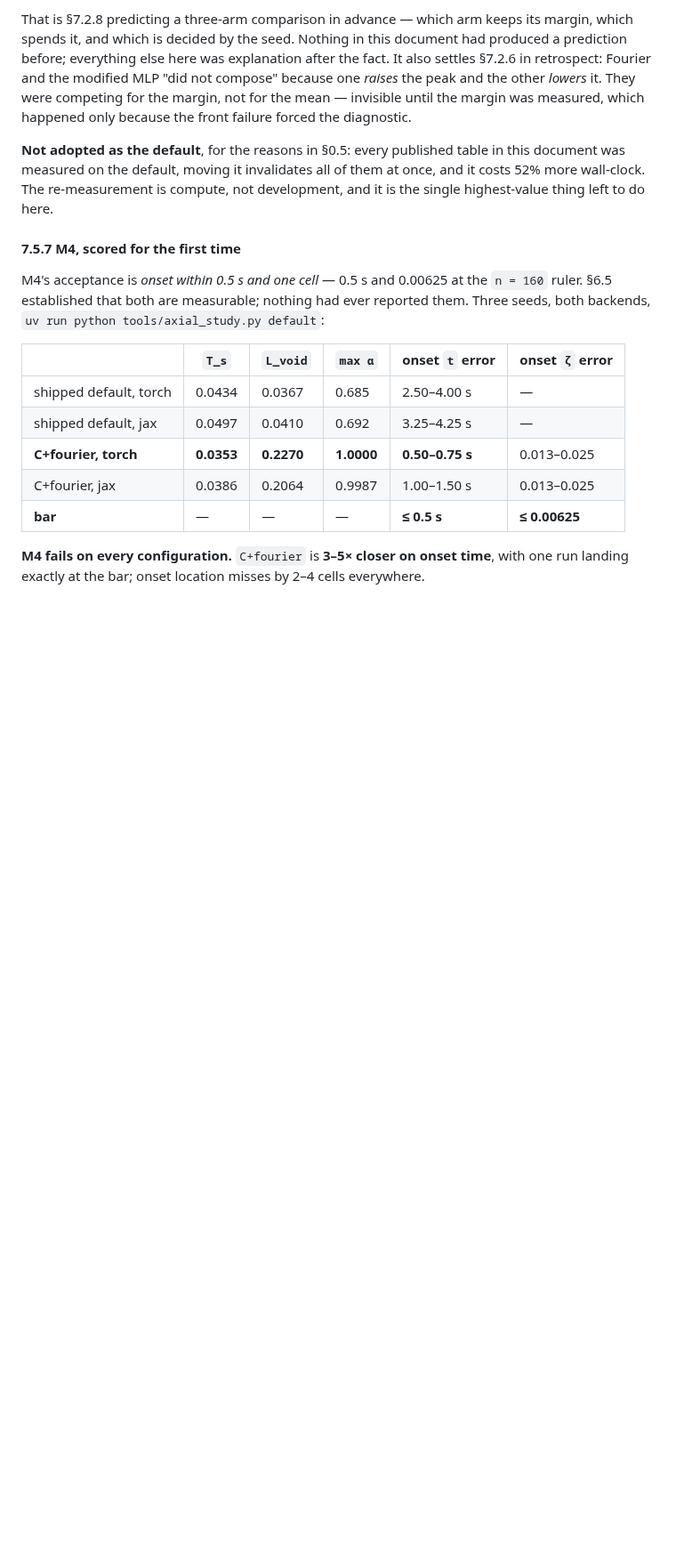
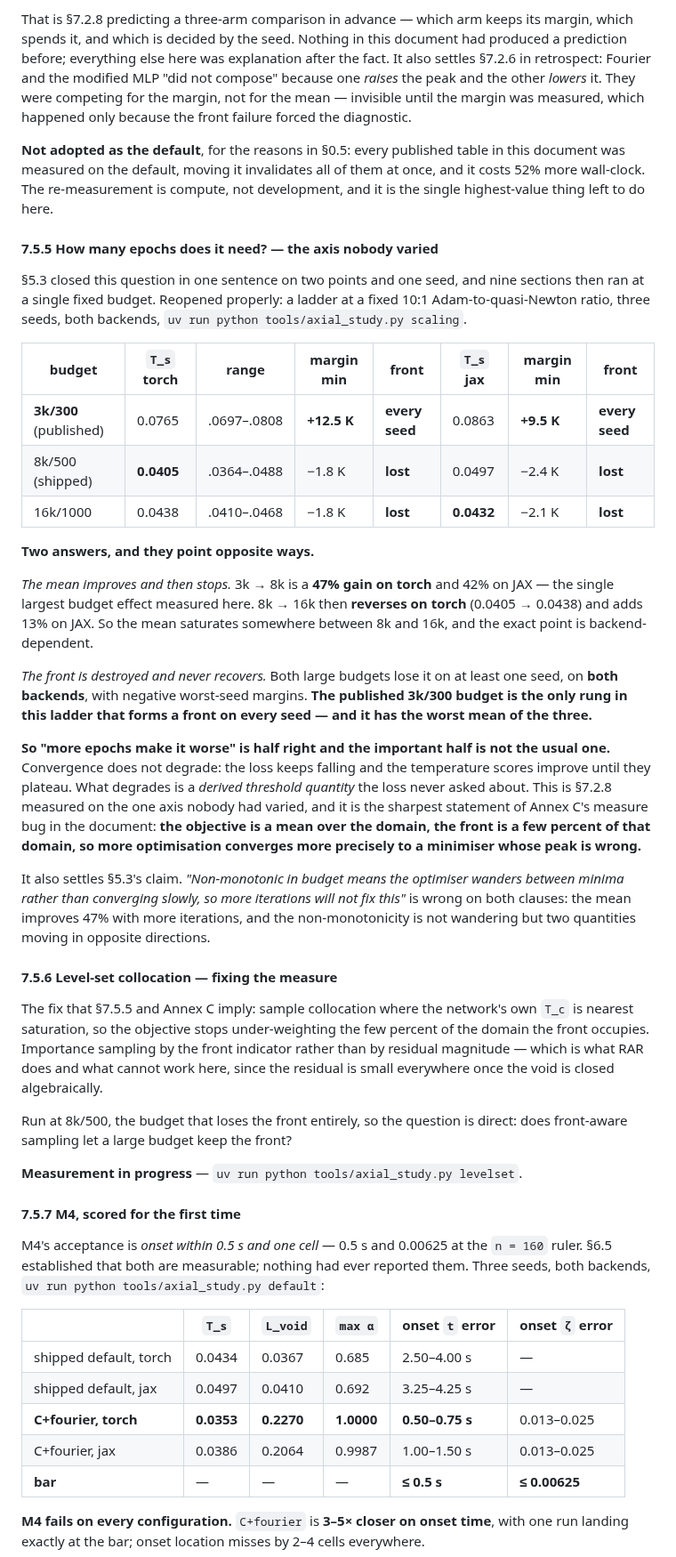
Before and after one commit to ppigazzini/pinn-sfr-transient, a Markdown page: docs/axial_nn.md, the part around the change. Shown at 89% size. GitHub-like rendering; blank space fills up the shorter version.

Commit message:
docs(axial): how many epochs it needs — the axis nobody varied, answered
Three seeds, both backends, fixed 10:1 ratio:

  budget    T_s torch  range         margin min  front        T_s jax  margin min  front
  3k/300    0.0765     .0697-.0808   +12.5 K     every seed   0.0863   +9.5 K      every seed
  8k/500    0.0405     .0364-.0488   -1.8 K      LOST         0.0497   -2.4 K      LOST
  16k/1000  0.0438     .0410-.0468   -1.8 K      LOST         0.0432   -2.1 K      LOST

Two answers pointing opposite ways. The mean improves 47% from 3k to 8k on torch
and 42% on JAX — the largest budget effect measured here — then reverses on torch
and adds 13% on JAX, so it saturates between 8k and 16k at a backend-dependent
point. The front is destroyed at 8k and never recovers, on both backends, with
negative worst-seed margins.

The published 3k/300 budget is the only rung that forms a front on every seed, and
it has the worst mean of the three.

So 'more epochs make it worse' is half right, and the important half is not the
usual one: convergence does not degrade — the loss falls and the temperatures
improve until they plateau. What degrades is a derived threshold quantity the loss
never asked about.

Settles 5.3, whose 'non-monotonic in budget means the optimiser wanders between
minima, so more iterations will not fix this' is wrong on both clauses: the mean
improves 47%, and the non-monotonicity is two quantities moving in opposite
directions rather than wandering.

Adds a 7.5.6 stub for the level-set study so the numbering is not a gap while it
runs.

```diff
--- a/docs/axial_nn.md
+++ b/docs/axial_nn.md
@@ -1642,6 +1642,58 @@ this document was measured on the default, moving it invalidates all of them at
 once, and it costs 52% more wall-clock. The re-measurement is compute, not
 development, and it is the single highest-value thing left to do here.
 
+#### 7.5.5 How many epochs does it need? — the axis nobody varied
+
+§5.3 closed this question in one sentence on two points and one seed, and nine
+sections then ran at a single fixed budget. Reopened properly: a ladder at a fixed
+10:1 Adam-to-quasi-Newton ratio, three seeds, both backends,
+`uv run python tools/axial_study.py scaling`.
+
+| budget | `T_s` torch | range | margin min | front | `T_s` jax | margin min | front |
+|---|---|---|---|---|---|---|---|
+| **3k/300** (published) | 0.0765 | .0697–.0808 | **+12.5 K** | **every seed** | 0.0863 | **+9.5 K** | **every seed** |
+| 8k/500 (shipped) | **0.0405** | .0364–.0488 | −1.8 K | **lost** | 0.0497 | −2.4 K | **lost** |
+| 16k/1000 | 0.0438 | .0410–.0468 | −1.8 K | **lost** | **0.0432** | −2.1 K | **lost** |
+
+**Two answers, and they point opposite ways.**
+
+*The mean improves and then stops.* 3k → 8k is a **47% gain on torch** and 42% on
+JAX — the single largest budget effect measured here. 8k → 16k then **reverses on
+torch** (0.0405 → 0.0438) and adds 13% on JAX. So the mean saturates somewhere
+between 8k and 16k, and the exact point is backend-dependent.
+
+*The front is destroyed and never recovers.* Both large budgets lose it on at least
+one seed, on **both backends**, with negative worst-seed margins. **The published
+3k/300 budget is the only rung in this ladder that forms a front on every seed —
+and it has the worst mean of the three.**
+
+**So "more epochs make it worse" is half right and the important half is not the
+usual one.** Convergence does not degrade: the loss keeps falling and the
+temperature scores improve until they plateau. What degrades is a *derived
+threshold quantity* the loss never asked about. This is §7.2.8 measured on the one
+axis nobody had varied, and it is the sharpest statement of Annex C's measure bug in
+the document: **the objective is a mean over the domain, the front is a few percent
+of that domain, so more optimisation converges more precisely to a minimiser whose
+peak is wrong.**
+
+It also settles §5.3's claim. *"Non-monotonic in budget means the optimiser wanders
+between minima rather than converging slowly, so more iterations will not fix this"*
+is wrong on both clauses: the mean improves 47% with more iterations, and the
+non-monotonicity is not wandering but two quantities moving in opposite directions.
+
+#### 7.5.6 Level-set collocation — fixing the measure
+
+The fix that §7.5.5 and Annex C imply: sample collocation where the network's own
+`T_c` is nearest saturation, so the objective stops under-weighting the few percent
+of the domain the front occupies. Importance sampling by the front indicator rather
+than by residual magnitude — which is what RAR does and what cannot work here, since
+the residual is small everywhere once the void is closed algebraically.
+
+Run at 8k/500, the budget that loses the front entirely, so the question is direct:
+does front-aware sampling let a large budget keep the front?
+
+**Measurement in progress** — `uv run python tools/axial_study.py levelset`.
+
 #### 7.5.7 M4, scored for the first time
 
 M4's acceptance is *onset within 0.5 s and one cell* — 0.5 s and 0.00625 at the
```
